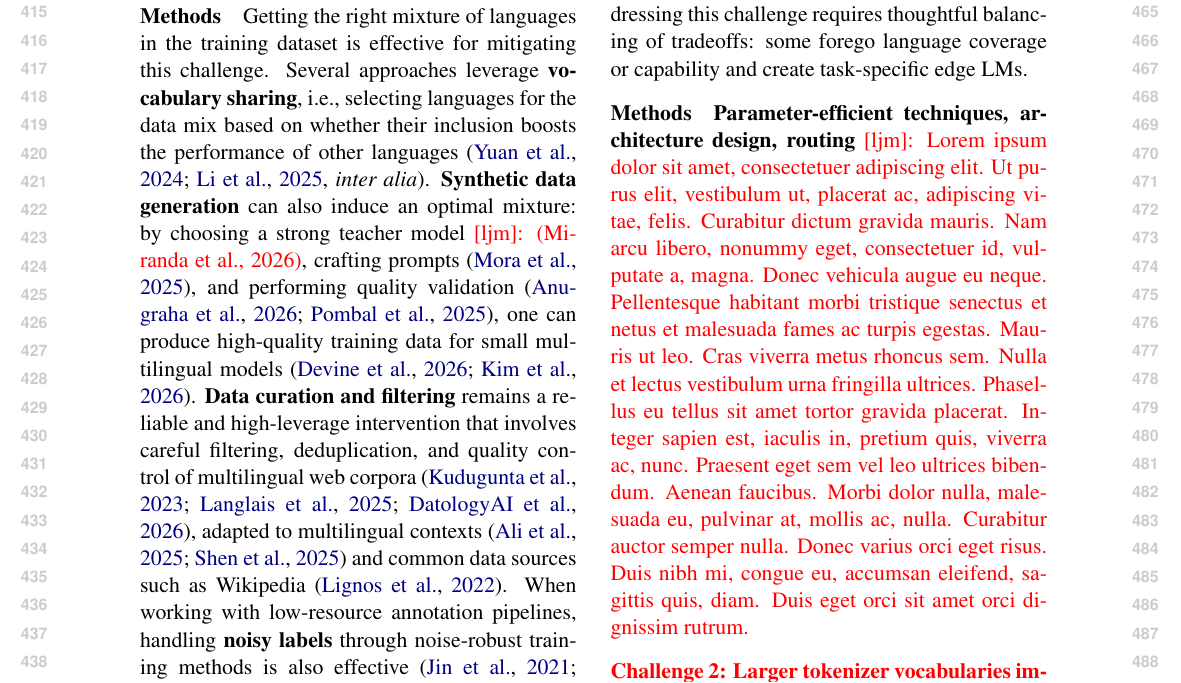
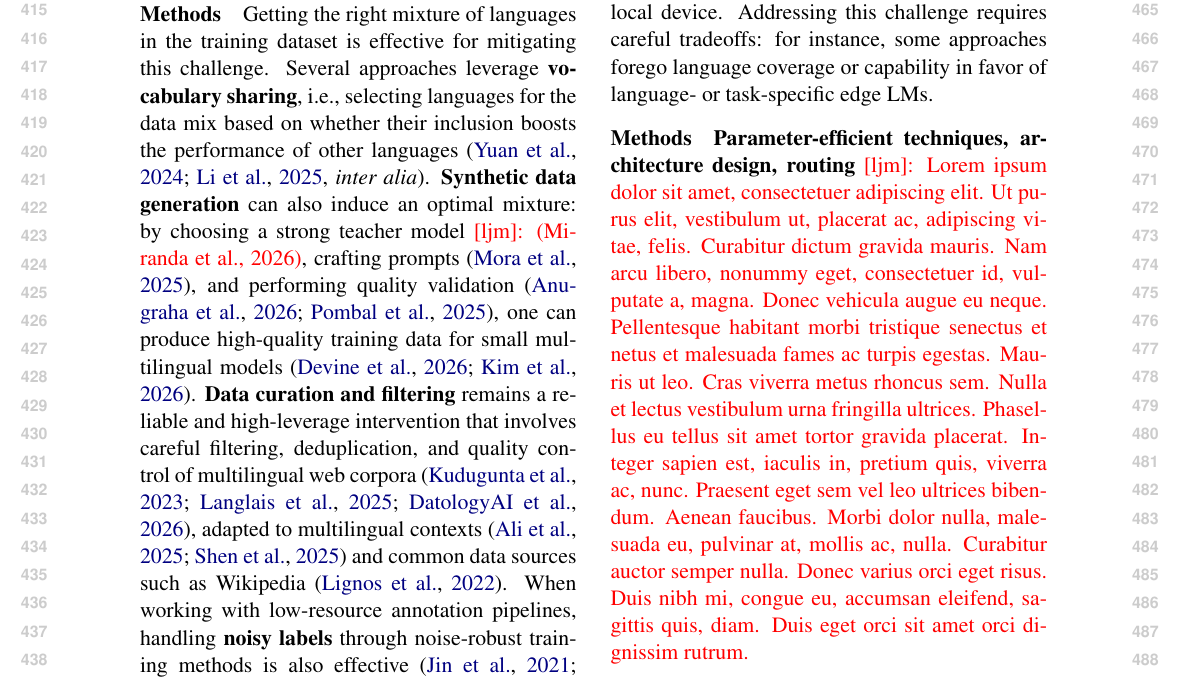
Before and after one commit to ljvmiranda921/multilinguality-at-the-edge, a LaTeX paper (tacl2021v1-template.tex): part of page 5 of 20, cut so that both start at the same text. Compiled offline with pdfLaTeX.

Commit message:
[wip] Update

```diff
--- a/tacl2021v1-template.tex
+++ b/tacl2021v1-template.tex
@@ -383,7 +383,7 @@ for example, \citet{nvidia2025nvidianemotronnano2} pretrain on 20T tokens, while
 Hardware imposes a ceiling on the size of the model that can be deployed.
 \citet{jernite2026aiflopsdifferentfolks} note that small LMs ($\leq$8B parameters) can run on mobile phones, low-end GPUs, and even CPUs for smaller workloads, though they still significantly increase the compute load of local devices and require continued hardware progress.
 Moreover, multilingual scaling laws show that performance improves with model size \citep{longpre2025atlasadaptivetransferscaling}, creating a tension between achieving strong multilingual performance and fitting within the constraints of a local device.
-Addressing this challenge requires thoughtful balancing of tradeoffs: some forego language coverage or capability and create task-specific edge LMs.
+Addressing this challenge requires careful tradeoffs: for instance, some approaches forego language coverage or capability in favor of language- or task-specific edge LMs.
 
 % \ljm{\lipsum[1]}
 
```
